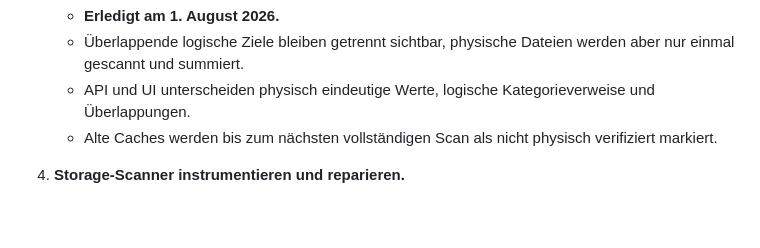
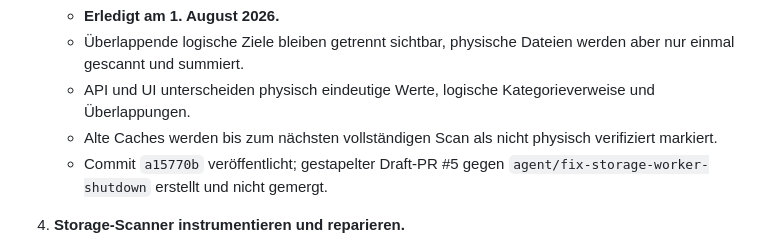
Before and after one commit to cRioshy/Pando, a Markdown page: docs/NEXT_STEPS.md, the part around the change. Drawn GitHub-style; blank space fills up the shorter version.

```diff
--- a/docs/NEXT_STEPS.md
+++ b/docs/NEXT_STEPS.md
@@ -22,6 +22,7 @@ Stand: 1. August 2026
    - Überlappende logische Ziele bleiben getrennt sichtbar, physische Dateien werden aber nur einmal gescannt und summiert.
    - API und UI unterscheiden physisch eindeutige Werte, logische Kategorieverweise und Überlappungen.
    - Alte Caches werden bis zum nächsten vollständigen Scan als nicht physisch verifiziert markiert.
+   - Commit `a15770b` veröffentlicht; gestapelter Draft-PR #5 gegen `agent/fix-storage-worker-shutdown` erstellt und nicht gemergt.
 
 4. **Storage-Scanner instrumentieren und reparieren.**
    - Zeitmessungen für Dateiermittlung, Metadaten/Fingerprint, Dateityp-Auswertung und Cache-Schreiben ergänzen.
```
Also changed, not shown: docs/CURRENT_SYSTEM_STATE.md (+1 -0 lines), docs/SESSION_HANDOVER.md (+7 -2 lines).
